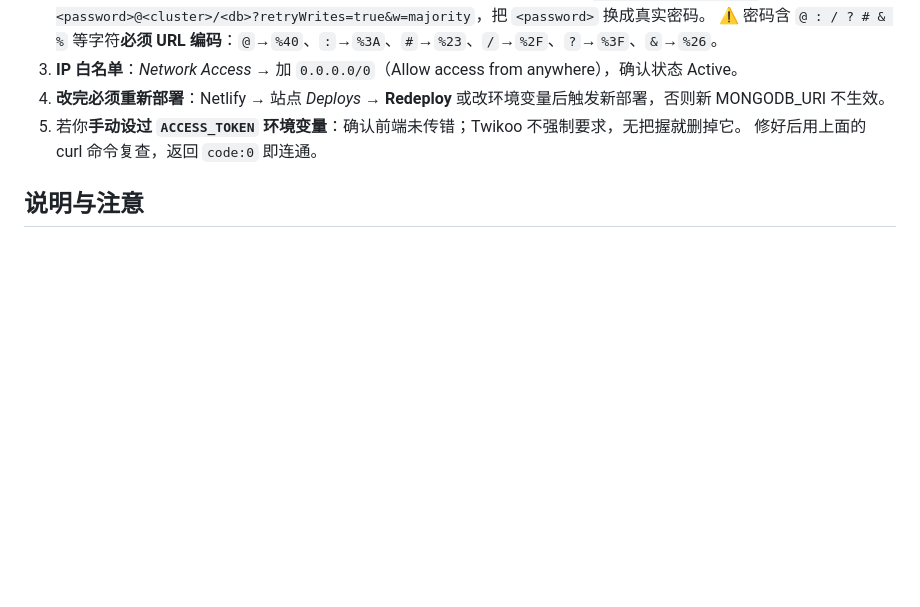
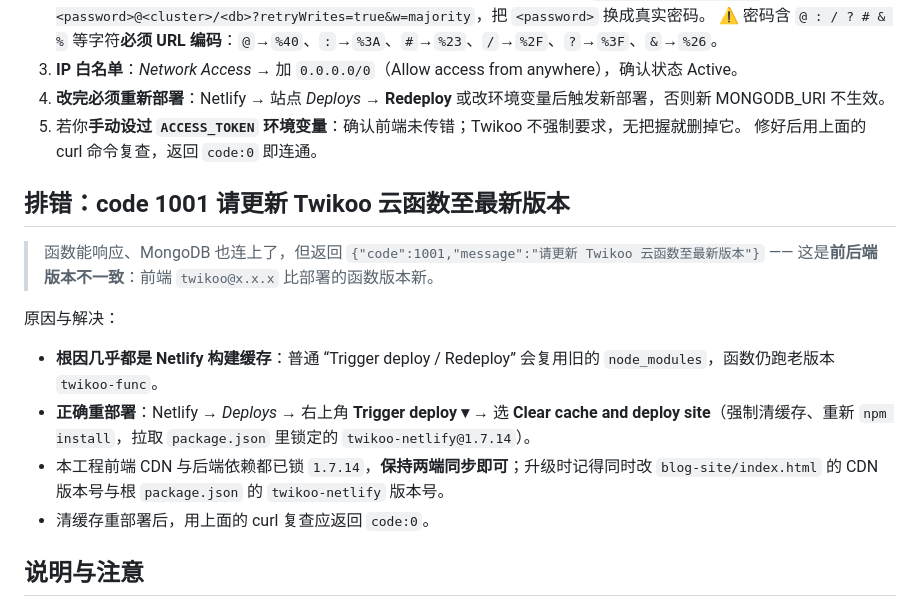
Before and after one commit to fenxian363open/30daysmusic-blogsite, a Markdown page: DEPLOY_NETLIFY_TWIKOO.md, the part around the change. GitHub-like rendering; blank space fills up the shorter version.

Commit message:
Docs: add Twikoo 1001 version-mismatch (clear Netlify cache) troubleshooting

```diff
--- a/DEPLOY_NETLIFY_TWIKOO.md
+++ b/DEPLOY_NETLIFY_TWIKOO.md
@@ -84,6 +84,15 @@
 5. 若你**手动设过 `ACCESS_TOKEN` 环境变量**：确认前端未传错；Twikoo 不强制要求，无把握就删掉它。
 修好后用上面的 curl 命令复查，返回 `code:0` 即连通。
 
+## 排错：code 1001 请更新 Twikoo 云函数至最新版本
+> 函数能响应、MongoDB 也连上了，但返回 `{"code":1001,"message":"请更新 Twikoo 云函数至最新版本"}` —— 这是**前后端版本不一致**：前端 `twikoo@x.x.x` 比部署的函数版本新。
+
+原因与解决：
+- **根因几乎都是 Netlify 构建缓存**：普通 “Trigger deploy / Redeploy” 会复用旧的 `node_modules`，函数仍跑老版本 `twikoo-func`。
+- **正确重部署**：Netlify → *Deploys* → 右上角 **Trigger deploy ▾** → 选 **Clear cache and deploy site**（强制清缓存、重新 `npm install`，拉取 `package.json` 里锁定的 `twikoo-netlify@1.7.14`）。
+- 本工程前端 CDN 与后端依赖都已锁 `1.7.14`，**保持两端同步即可**；升级时记得同时改 `blog-site/index.html` 的 CDN 版本号与根 `package.json` 的 `twikoo-netlify` 版本号。
+- 清缓存重部署后，用上面的 curl 复查应返回 `code:0`。
+
 ## 说明与注意
 - **原有 localStorage 留言不会迁移**：Twikoo 是全新的评论库，从零开始。
 - **没有“悄悄话/仅博主可见”**：Twikoo 为公开评论系统，不支持原来的私密留言概念。
```
